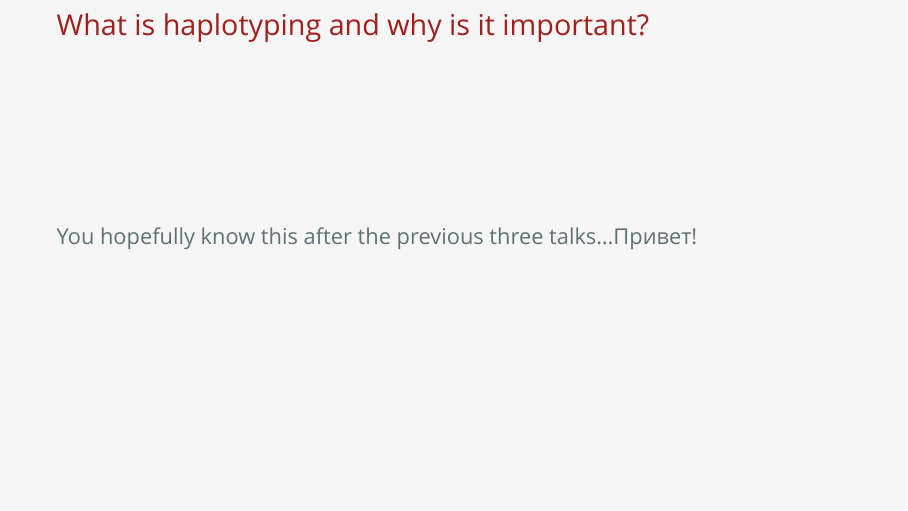
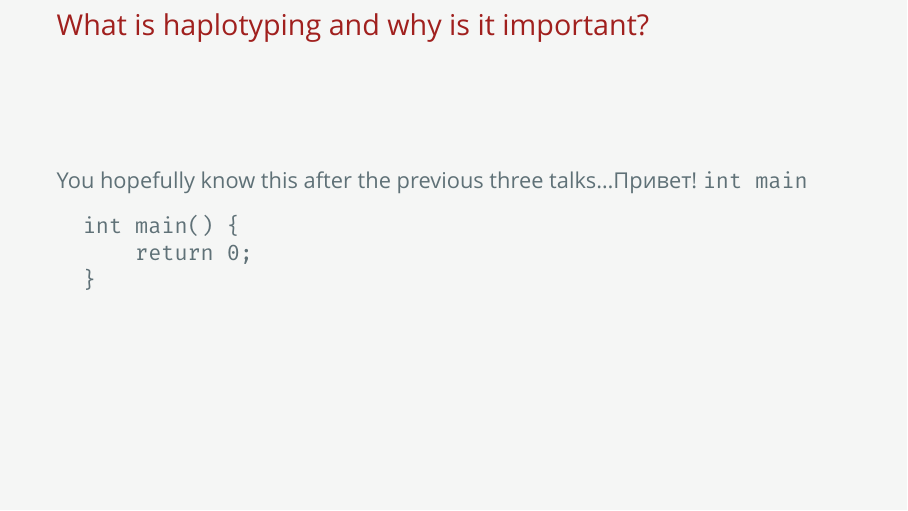
Before and after one commit to igankevich/SaintPetersburg, LaTeX slides (example.tex, which reads beamerthemeSaintPetersburg.sty): page 3 of 31. Compiled offline with XeLaTeX; a missing font is replaced by an installed copy or a similar font.

Commit message:
Replace fonts with the ones provided by other packages.

```diff
--- a/beamerthemeSaintPetersburg.sty
+++ b/beamerthemeSaintPetersburg.sty
@@ -1,5 +1,5 @@
 \NeedsTeXFormat{LaTeX2e}
-\ProvidesPackage{SaintPetersburg}[2016/06/12 Saint Petersburg State University unofficial beamer theme]
+\ProvidesPackage{beamerthemeSaintPetersburg}[2016/06/12 Saint Petersburg State University unofficial beamer theme]
 
 % options
 \newif\if@doRussian
@@ -14,9 +14,12 @@
 
 % font theme
 \RequirePackage{fontspec}
+\RequirePackage[default]{opensans}
+\RequirePackage{FiraMono}
+\RequirePackage{ifxetex}
+\ifxetex%
 \defaultfontfeatures{Mapping=tex-text}
 \setmainfont[
-	Script=Cyrillic,
 	Extension=.ttf,
 	UprightFont=*-Regular,
 	BoldFont=*-Bold,
@@ -24,7 +27,6 @@
 	BoldItalicFont=*-BoldItalic
 ]{OpenSans}
 \newfontfamily\cyrillicfont[
-	Script=Cyrillic,
 	Extension=.ttf,
 	UprightFont=*-Regular,
 	BoldFont=*-Bold,
@@ -32,7 +34,6 @@
 	BoldItalicFont=*-BoldItalic
 ]{OpenSans}
 \newfontfamily\cyrillicfontsf[
-	Script=Cyrillic,
 	Extension=.ttf,
 	UprightFont=*-Regular,
 	BoldFont=*-Bold,
@@ -40,11 +41,11 @@
 	BoldItalicFont=*-BoldItalic
 ]{OpenSans}
 \newfontfamily\cyrillicfonttt[
-	Script=Cyrillic,
 	Extension=.otf,
 	UprightFont=*-Regular,
 	BoldFont=*-Bold
 ]{FiraMono}
+\fi%
 
 % inner theme
 \RequirePackage{graphicx}
--- a/example.tex
+++ b/example.tex
@@ -107,9 +107,15 @@
 
 \subsection{The Model and the Problem}
 
-\begin{frame}{What is haplotyping and why is it important?}
+\begin{frame}[fragile]{What is haplotyping and why is it important?}
   You hopefully know this after the previous three talks\dots
   Привет!
+  \texttt{int main}
+  \begin{verbatim}
+  int main() {
+      return 0;
+  }
+  \end{verbatim}
 \end{frame}
 
 \begin{frame}[t]{General formalization of haplotyping.}
```
Also changed, not shown: fonts/FiraMono-Bold.otf (deleted), fonts/FiraMono-Regular.otf (deleted), fonts/OldStandard-Bold.otf (deleted), fonts/OldStandard-Italic.otf (deleted), fonts/OldStandard-Regular.otf (deleted), fonts/OpenSans-Bold.ttf (deleted), fonts/OpenSans-BoldItalic.ttf (deleted), fonts/OpenSans-Italic.ttf (deleted), fonts/OpenSans-Regular.ttf (deleted), 1 other file.
